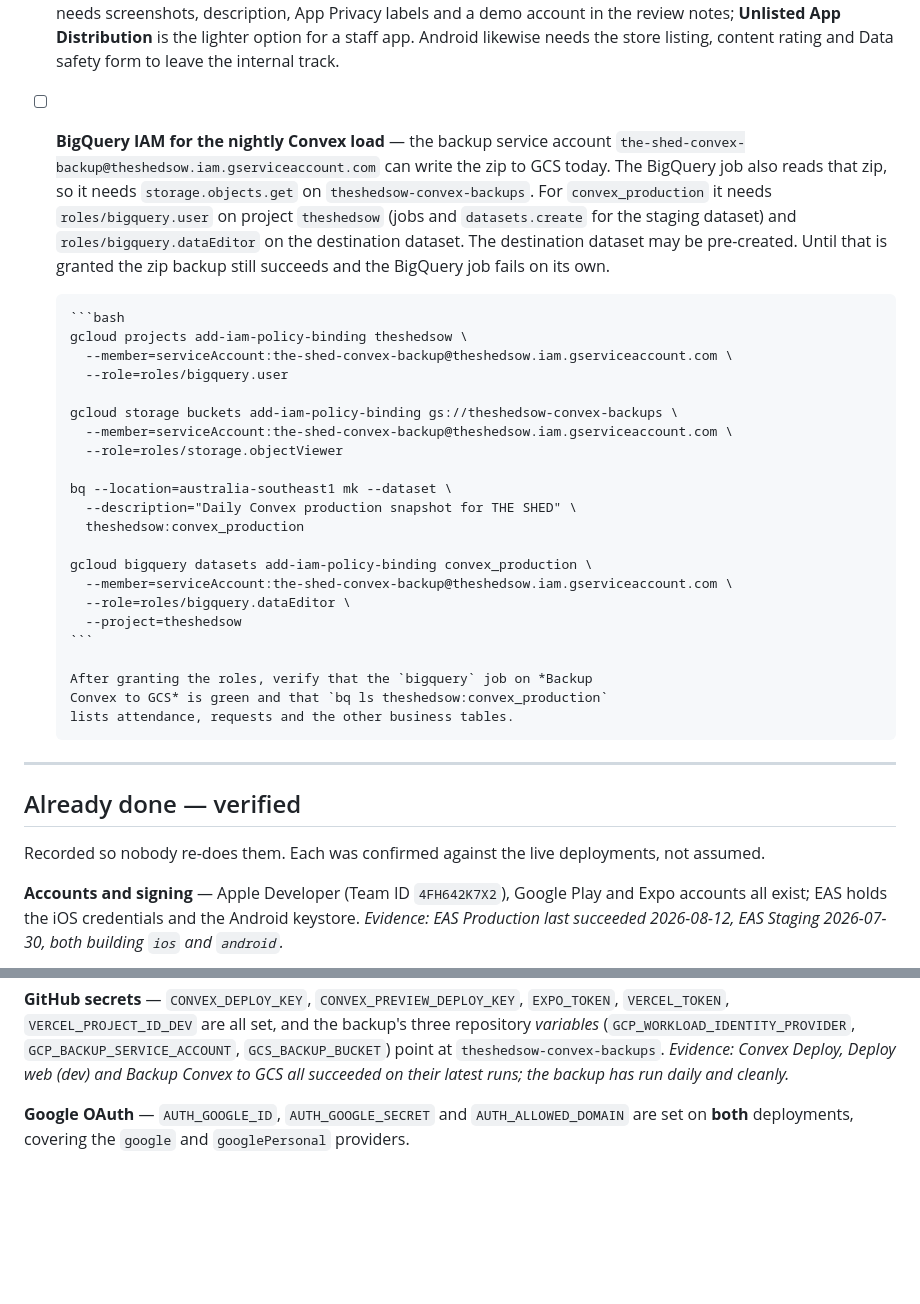
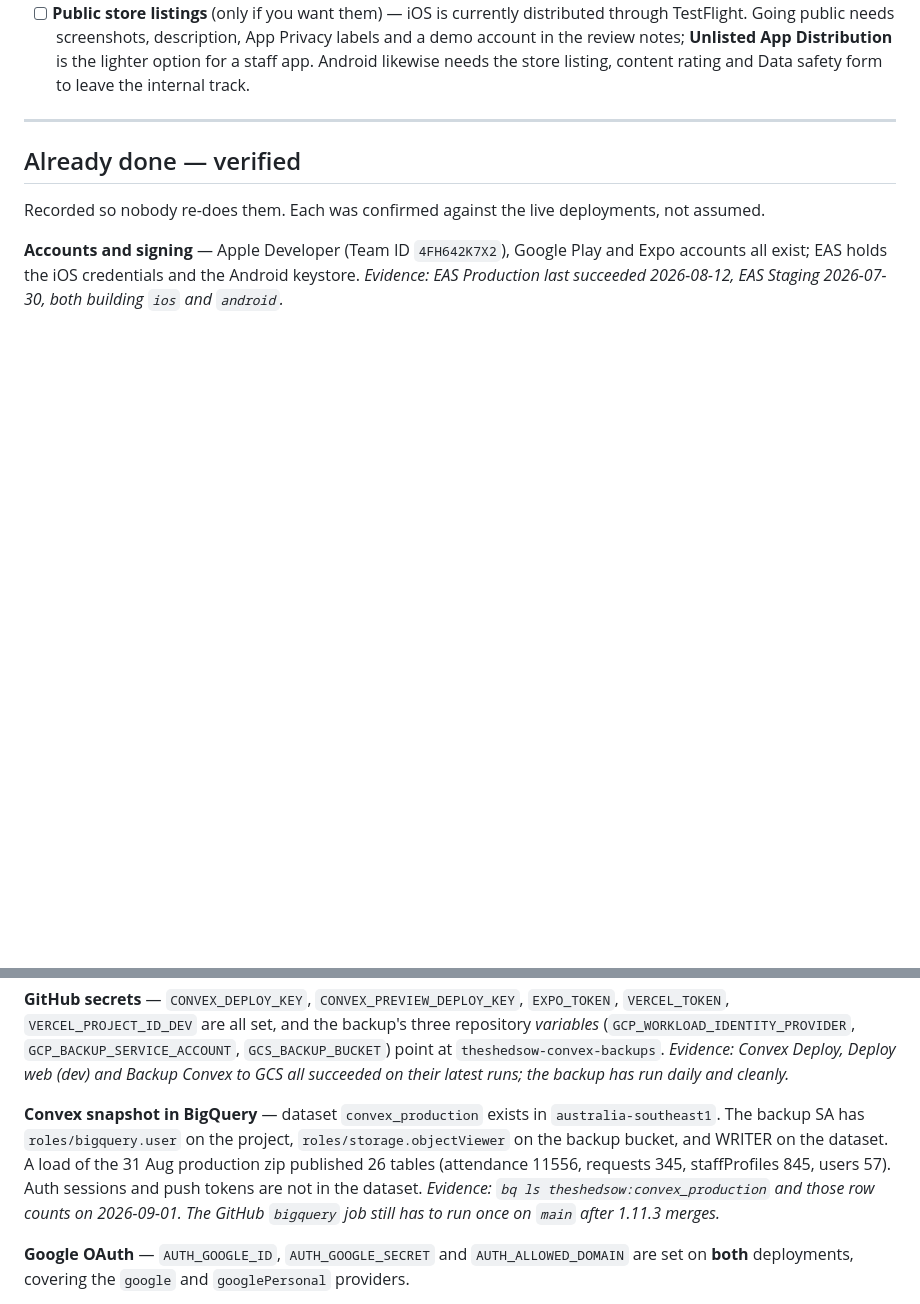
Before and after one commit to SOW-IT/the-shed-mobile, a Markdown page: LAUNCH.md, 2 parts joined by grey strips. Rendered like a GitHub page; blank space fills up the shorter version.

Commit message:
docs: record BigQuery snapshot IAM and the first load
The backup SA can now read the zip and write convex_production. A load of
the 31 Aug production zip published 26 business tables with matching counts.

````diff
--- a/LAUNCH.md
+++ b/LAUNCH.md
@@ -38,38 +38,6 @@ dev web `https://the-shed-web-dev.vercel.app` (Vercel `the-shed-web-dev`).
       **Unlisted App Distribution** is the lighter option for a staff app.
       Android likewise needs the store listing, content rating and Data safety
       form to leave the internal track.
-- [ ] **BigQuery IAM for the nightly Convex load** — the backup service
-      account `the-shed-convex-backup@theshedsow.iam.gserviceaccount.com` can
-      write the zip to GCS today. The BigQuery job also reads that zip, so it
-      needs `storage.objects.get` on `theshedsow-convex-backups`. For
-      `convex_production` it needs `roles/bigquery.user` on project
-      `theshedsow` (jobs and `datasets.create` for the staging dataset) and
-      `roles/bigquery.dataEditor` on the destination dataset. The destination
-      dataset may be pre-created. Until that is granted the zip backup still
-      succeeds and the BigQuery job fails on its own.
-
-      ```bash
-      gcloud projects add-iam-policy-binding theshedsow \
-        --member=serviceAccount:the-shed-convex-backup@theshedsow.iam.gserviceaccount.com \
-        --role=roles/bigquery.user
-
-      gcloud storage buckets add-iam-policy-binding gs://theshedsow-convex-backups \
-        --member=serviceAccount:the-shed-convex-backup@theshedsow.iam.gserviceaccount.com \
-        --role=roles/storage.objectViewer
-
-      bq --location=australia-southeast1 mk --dataset \
-        --description="Daily Convex production snapshot for THE SHED" \
-        theshedsow:convex_production
-
-      gcloud bigquery datasets add-iam-policy-binding convex_production \
-        --member=serviceAccount:the-shed-convex-backup@theshedsow.iam.gserviceaccount.com \
-        --role=roles/bigquery.dataEditor \
-        --project=theshedsow
-      ```
-
-      After granting the roles, verify that the `bigquery` job on *Backup
-      Convex to GCS* is green and that `bq ls theshedsow:convex_production`
-      lists attendance, requests and the other business tables.
 
 ---
 
@@ -90,6 +58,15 @@ backup's three repository *variables* (`GCP_WORKLOAD_IDENTITY_PROVIDER`,
 `theshedsow-convex-backups`. *Evidence: Convex Deploy, Deploy web (dev) and
 Backup Convex to GCS all succeeded on their latest runs; the backup has run
 daily and cleanly.*
+
+**Convex snapshot in BigQuery** — dataset `convex_production` exists in
+`australia-southeast1`. The backup SA has `roles/bigquery.user` on the
+project, `roles/storage.objectViewer` on the backup bucket, and WRITER on
+the dataset. A load of the 31 Aug production zip published 26 tables
+(attendance 11556, requests 345, staffProfiles 845, users 57). Auth sessions
+and push tokens are not in the dataset. *Evidence: `bq ls
+theshedsow:convex_production` and those row counts on 2026-09-01. The GitHub
+`bigquery` job still has to run once on `main` after 1.11.3 merges.*
 
 **Google OAuth** — `AUTH_GOOGLE_ID`, `AUTH_GOOGLE_SECRET` and
 `AUTH_ALLOWED_DOMAIN` are set on **both** deployments, covering the `google`
````
